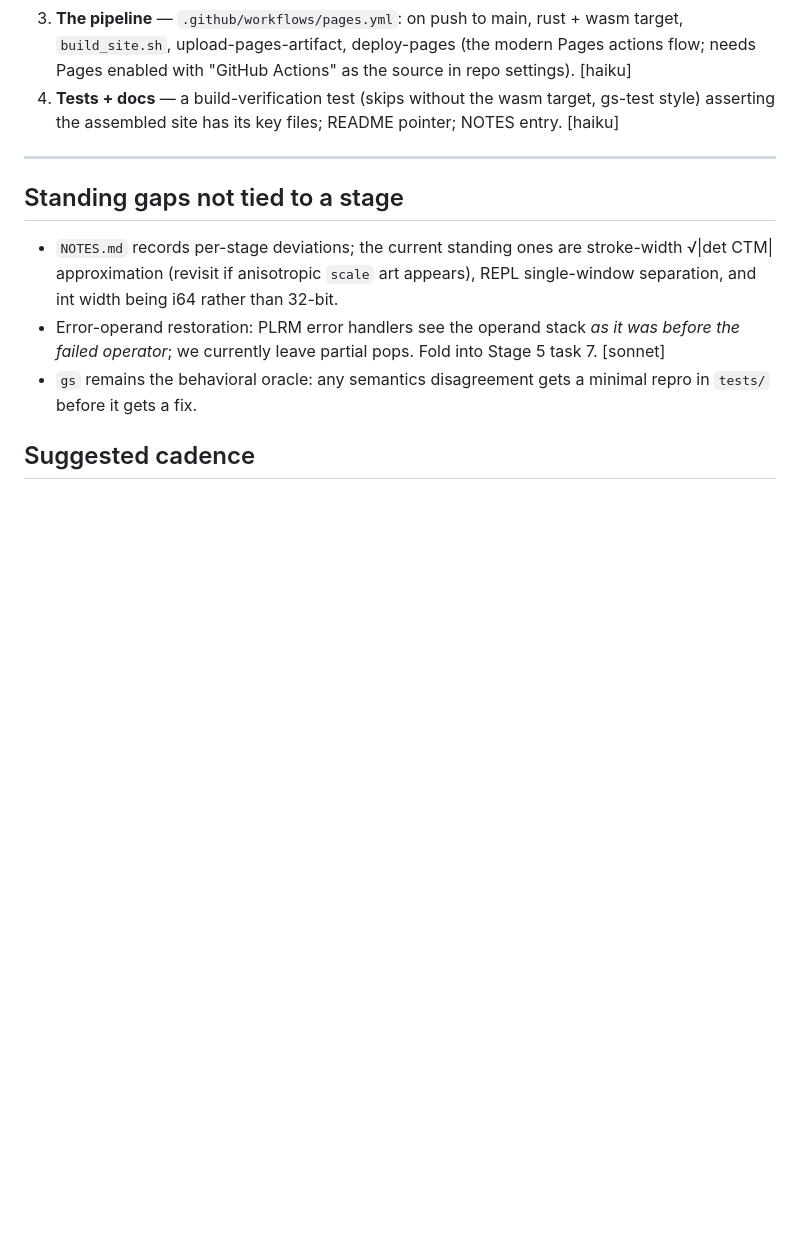
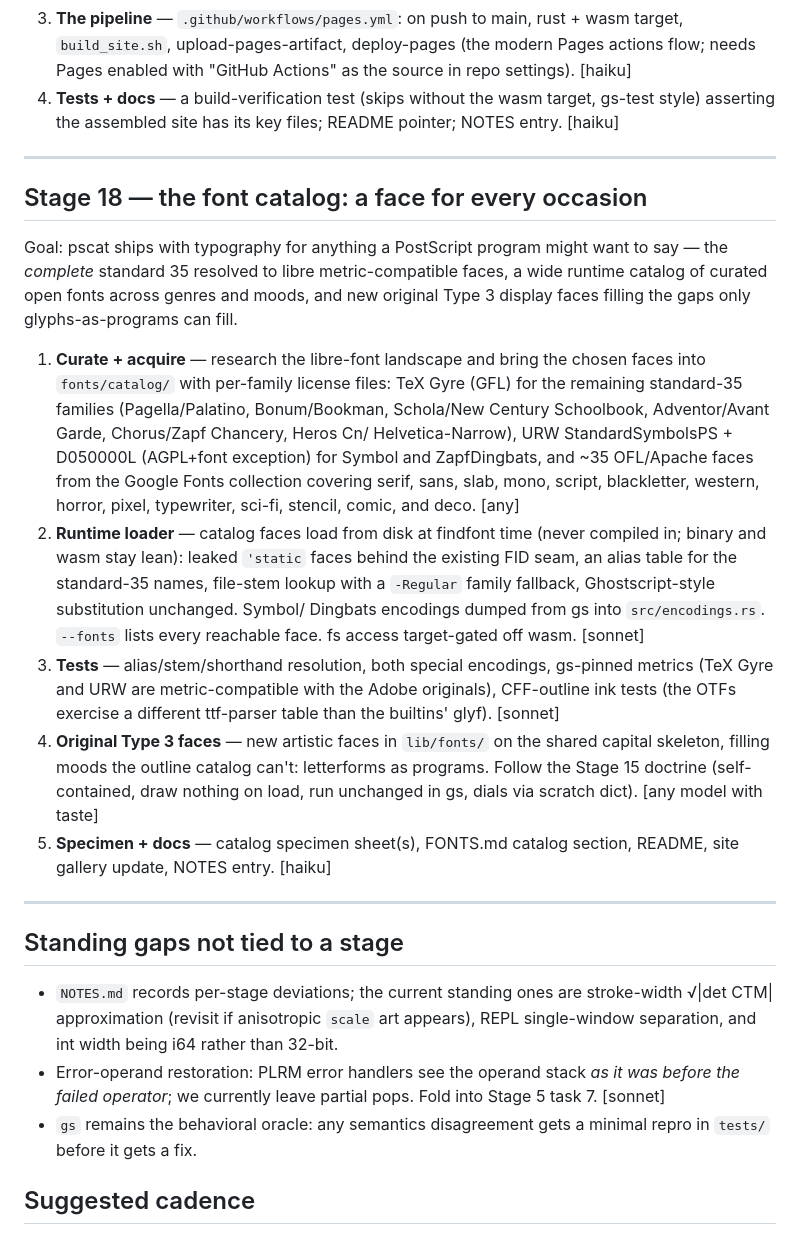
Before and after one commit to jeromebanks/postscript_interpreter, a Markdown page: ROADMAP.md, the part around the change. GitHub-like rendering; blank space fills up the shorter version.

Commit message:
Roadmap: Stage 18 - the font catalog
Co-Authored-By: Claude Fable 5 <noreply@anthropic.com>
Claude-Session: https://claude.ai/code/session_011e8j3XoqPoojPNbcLZBDku

```diff
--- a/ROADMAP.md
+++ b/ROADMAP.md
@@ -516,6 +516,48 @@ and a live playground, published automatically. Everything an agent
 
 ---
 
+## Stage 18 — the font catalog: a face for every occasion
+
+Goal: pscat ships with typography for anything a PostScript program
+might want to say — the *complete* standard 35 resolved to libre
+metric-compatible faces, a wide runtime catalog of curated open fonts
+across genres and moods, and new original Type 3 display faces filling
+the gaps only glyphs-as-programs can fill.
+
+1. **Curate + acquire** — research the libre-font landscape and bring
+   the chosen faces into `fonts/catalog/` with per-family license
+   files: TeX Gyre (GFL) for the remaining standard-35 families
+   (Pagella/Palatino, Bonum/Bookman, Schola/New Century Schoolbook,
+   Adventor/Avant Garde, Chorus/Zapf Chancery, Heros Cn/
+   Helvetica-Narrow), URW StandardSymbolsPS + D050000L (AGPL+font
+   exception) for Symbol and ZapfDingbats, and ~35 OFL/Apache faces
+   from the Google Fonts collection covering serif, sans, slab, mono,
+   script, blackletter, western, horror, pixel, typewriter, sci-fi,
+   stencil, comic, and deco. [any]
+2. **Runtime loader** — catalog faces load from disk at findfont
+   time (never compiled in; binary and wasm stay lean): leaked
+   `'static` faces behind the existing FID seam, an alias table for
+   the standard-35 names, file-stem lookup with a `-Regular` family
+   fallback, Ghostscript-style substitution unchanged. Symbol/
+   Dingbats encodings dumped from gs into `src/encodings.rs`.
+   `--fonts` lists every reachable face. fs access target-gated off
+   wasm. [sonnet]
+3. **Tests** — alias/stem/shorthand resolution, both special
+   encodings, gs-pinned metrics (TeX Gyre and URW are
+   metric-compatible with the Adobe originals), CFF-outline ink
+   tests (the OTFs exercise a different ttf-parser table than the
+   builtins' glyf). [sonnet]
+4. **Original Type 3 faces** — new artistic faces in `lib/fonts/`
+   on the shared capital skeleton, filling moods the outline catalog
+   can't: letterforms as programs. Follow the Stage 15 doctrine
+   (self-contained, draw nothing on load, run unchanged in gs,
+   dials via scratch dict). [any model with taste]
+5. **Specimen + docs** — catalog specimen sheet(s), FONTS.md
+   catalog section, README, site gallery update, NOTES entry.
+   [haiku]
+
+---
+
 ## Standing gaps not tied to a stage
 
 - `NOTES.md` records per-stage deviations; the current standing ones are
```
